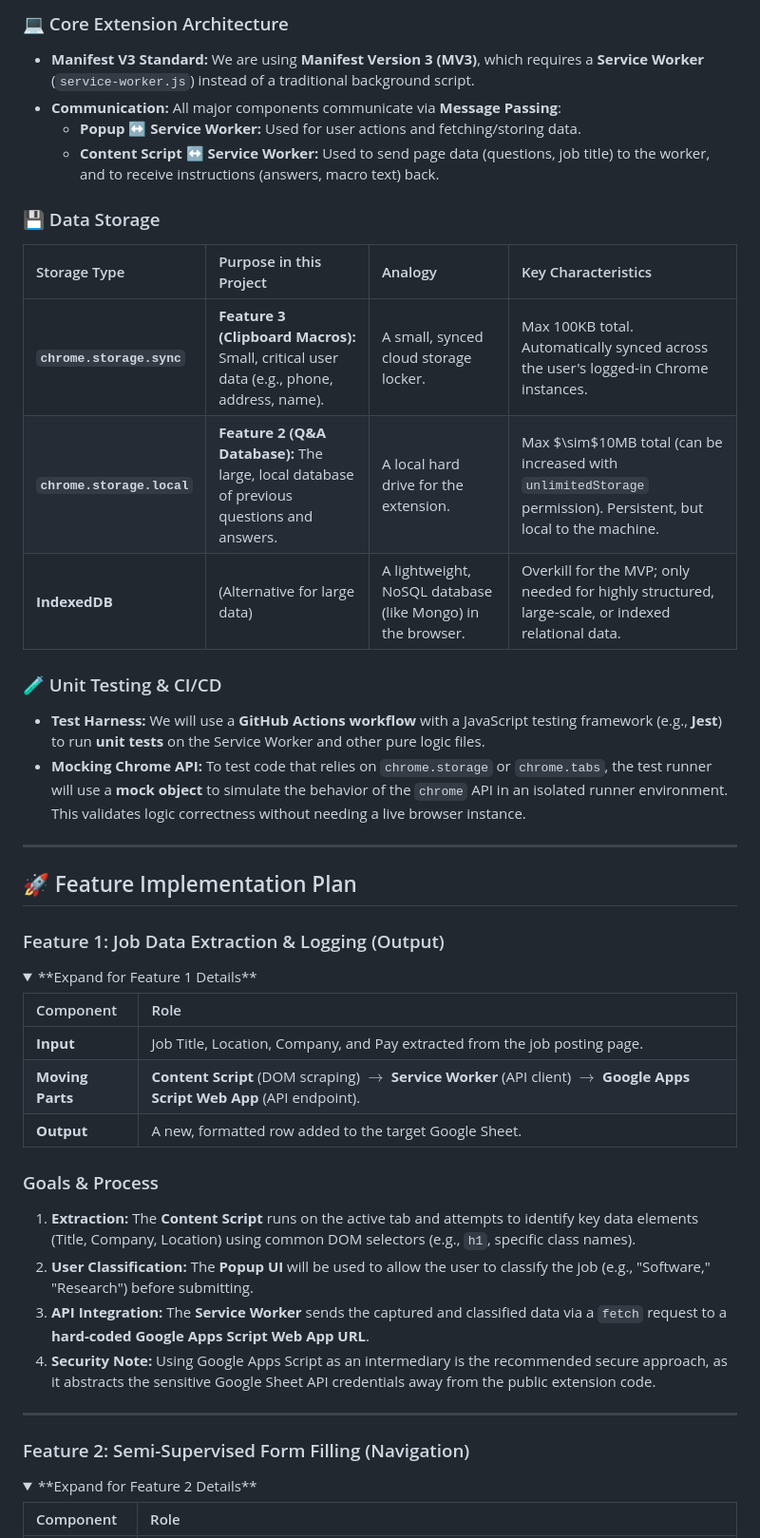
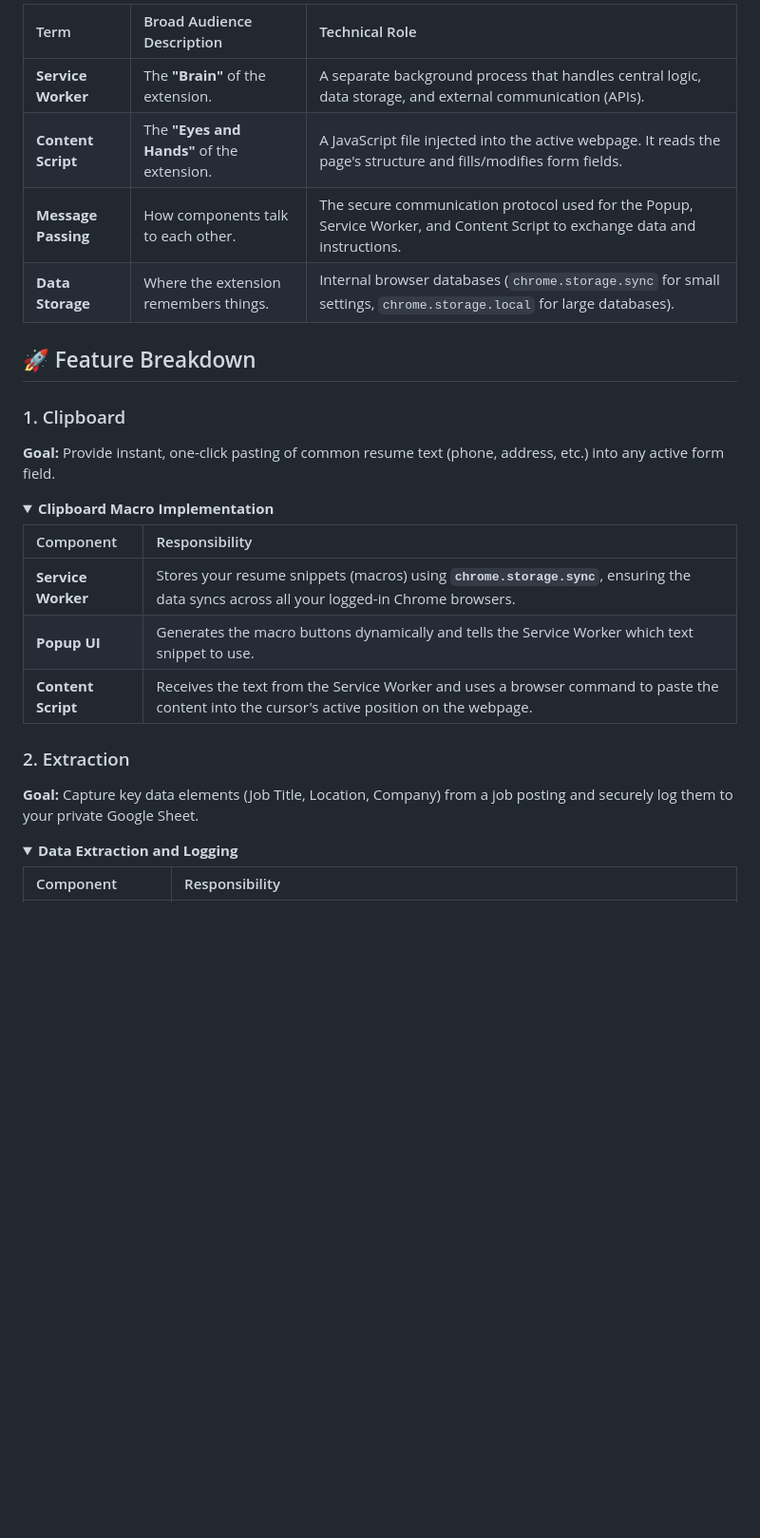
Before and after one commit to c0nap/job-sprint-ext, a Markdown page: README.md, the part around the change printed below. Shown: that part at 95% size. Rendered like a GitHub page; folded sections open; blank space fills up the shorter version.

```diff
--- a/README.md
+++ b/README.md
@@ -48,56 +48,36 @@ Whenever you modify and save code in the project, you must reload the extension
 
-### 💻 Core Extension Architecture
-
-* **Manifest V3 Standard:** We are using **Manifest Version 3 (MV3)**, which requires a **Service Worker** (`service-worker.js`) instead of a traditional background script.
-* **Communication:** All major components communicate via **Message Passing**:
-    * **Popup ↔ Service Worker:** Used for user actions and fetching/storing data.
-    * **Content Script ↔ Service Worker:** Used to send page data (questions, job title) to the worker, and to receive instructions (answers, macro text) back.
-
-### 💾 Data Storage
-
-| Storage Type | Purpose in this Project | Analogy | Key Characteristics |
-| :--- | :--- | :--- | :--- |
-| **`chrome.storage.sync`** | **Feature 3 (Clipboard Macros):** Small, critical user data (e.g., phone, address, name). | A small, synced cloud storage locker. | Max 100KB total. Automatically synced across the user's logged-in Chrome instances. |
-| **`chrome.storage.local`** | **Feature 2 (Q&A Database):** The large, local database of previous questions and answers. | A local hard drive for the extension. | Max $\sim$10MB total (can be increased with `unlimitedStorage` permission). Persistent, but local to the machine. |
-| **IndexedDB** | (Alternative for large data) | A lightweight, NoSQL database (like Mongo) in the browser. | Overkill for the MVP; only needed for highly structured, large-scale, or indexed relational data. |
-
-### 🧪 Unit Testing & CI/CD
-
-* **Test Harness:** We will use a **GitHub Actions workflow** with a JavaScript testing framework (e.g., **Jest**) to run **unit tests** on the Service Worker and other pure logic files.
-* **Mocking Chrome API:** To test code that relies on `chrome.storage` or `chrome.tabs`, the test runner will use a **mock object** to simulate the behavior of the `chrome` API in an isolated runner environment. This validates logic correctness without needing a live browser instance.
+| Term | Broad Audience Description | Technical Role |
+| :--- | :--- | :--- |
+| **Service Worker** | The <b>"Brain"</b> of the extension. | A separate background process that handles central logic, data storage, and external communication (APIs). |
+| **Content Script** | The <b>"Eyes and Hands"</b> of the extension. | A JavaScript file injected into the active webpage. It reads the page's structure and fills/modifies form fields. |
+| **Message Passing** | How components talk to each other. | The secure communication protocol used for the Popup, Service Worker, and Content Script to exchange data and instructions. |
+| **Data Storage** | Where the extension remembers things. | Internal browser databases (`chrome.storage.sync` for small settings, `chrome.storage.local` for large databases). |
 
 </details>
 
----
+## 🚀 Feature Breakdown
 
-## 🚀 Feature Implementation Plan
+### 1. Clipboard
 
-### Feature 1: Job Data Extraction & Logging (Output)
+**Goal:** Provide instant, one-click pasting of common resume text (phone, address, etc.) into any active form field.
 
 <details>
-<summary>**Expand for Feature 1 Details**</summary>
+<summary><b>Clipboard Macro Implementation</b></summary>
 
-| Component | Role |
+| Component | Responsibility |
 | :--- | :--- |
-| **Input** | Job Title, Location, Company, and Pay extracted from the job posting page. |
-| **Moving Parts** | **Content Script** (DOM scraping) $\rightarrow$ **Service Worker** (API client) $\rightarrow$ **Google Apps Script Web App** (API endpoint). |
-| **Output** | A new, formatted row added to the target Google Sheet. |
-
-### Goals & Process
-
-1.  **Extraction:** The **Content Script** runs on the active tab and attempts to identify key data elements (Title, Company, Location) using common DOM selectors (e.g., `h1`, specific class names).
-2.  **User Classification:** The **Popup UI** will be used to allow the user to classify the job (e.g., "Software," "Research") before submitting.
-3.  **API Integration:** The **Service Worker** sends the captured and classified data via a `fetch` request to a **hard-coded Google Apps Script Web App URL**.
-4.  **Security Note:** Using Google Apps Script as an intermediary is the recommended secure approach, as it abstracts the sensitive Google Sheet API credentials away from the public extension code.
+| <b>Service Worker</b> | Stores your resume snippets (macros) using **`chrome.storage.sync`**, ensuring the data syncs across all your logged-in Chrome browsers. |
+| <b>Popup UI</b> | Generates the macro buttons dynamically and tells the Service Worker which text snippet to use. |
+| <b>Content Script</b> | Receives the text from the Service Worker and uses a browser command to paste the content into the cursor's active position on the webpage. |
 
 </details>
 
----
+### 2. Extraction
 
-### Feature 2: Semi-Supervised Form Filling (Navigation)
+**Goal:** Capture key data elements (Job Title, Location, Company) from a job posting and securely log them to your private Google Sheet.
 
 <details>
-<summary>**Expand for Feature 2 Details**</summary>
+<summary><b>Data Extraction and Logging</b></summary>
 
-| Component | Role |
+| Component | Responsibility |
 | :--- | :--- |
```
Also changed, not shown: other parts of README.md (+58 -60 lines).
